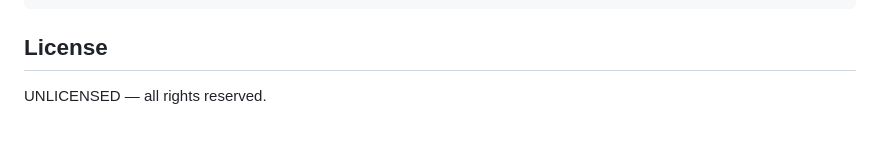
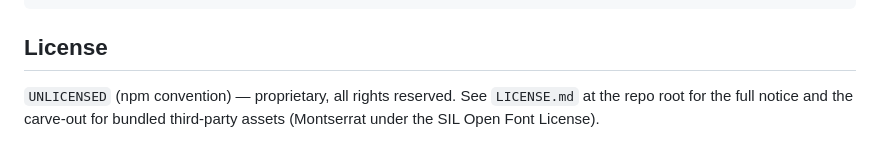
Before and after one commit to warith-harchaoui/front, a Markdown page: README.md, the part around the change. GitHub-like rendering.

Commit message:
docs: clarify license status and third-party asset attribution in README

```diff
--- a/README.md
+++ b/README.md
@@ -126,4 +126,4 @@ front/                              ← repo root
 
 ## License
 
-UNLICENSED — all rights reserved.
+`UNLICENSED` (npm convention) — proprietary, all rights reserved. See `LICENSE.md` at the repo root for the full notice and the carve-out for bundled third-party assets (Montserrat under the SIL Open Font License).
```
